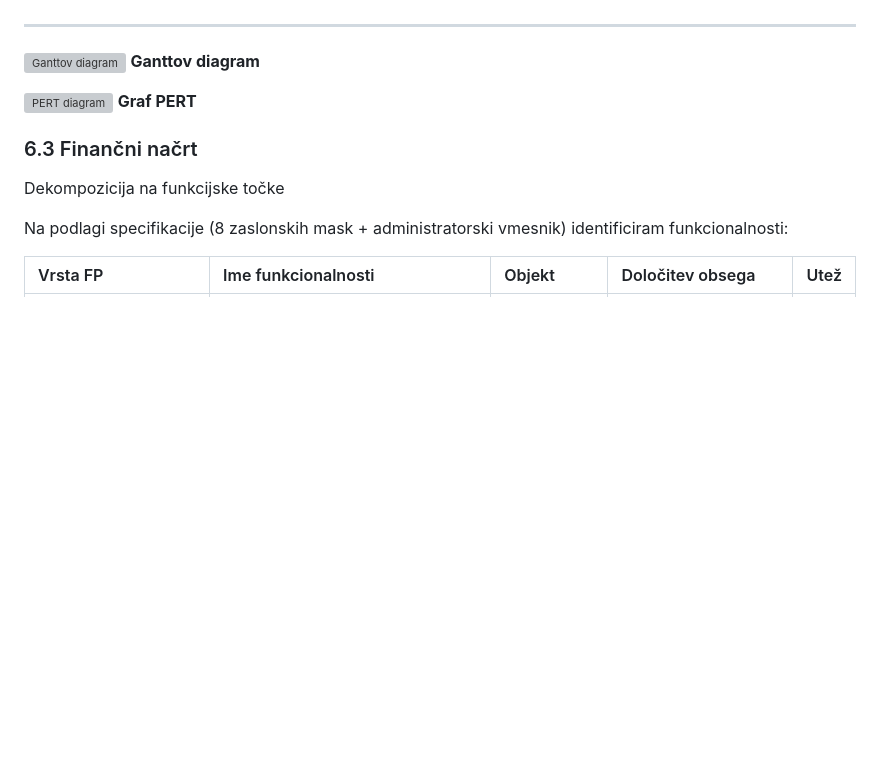
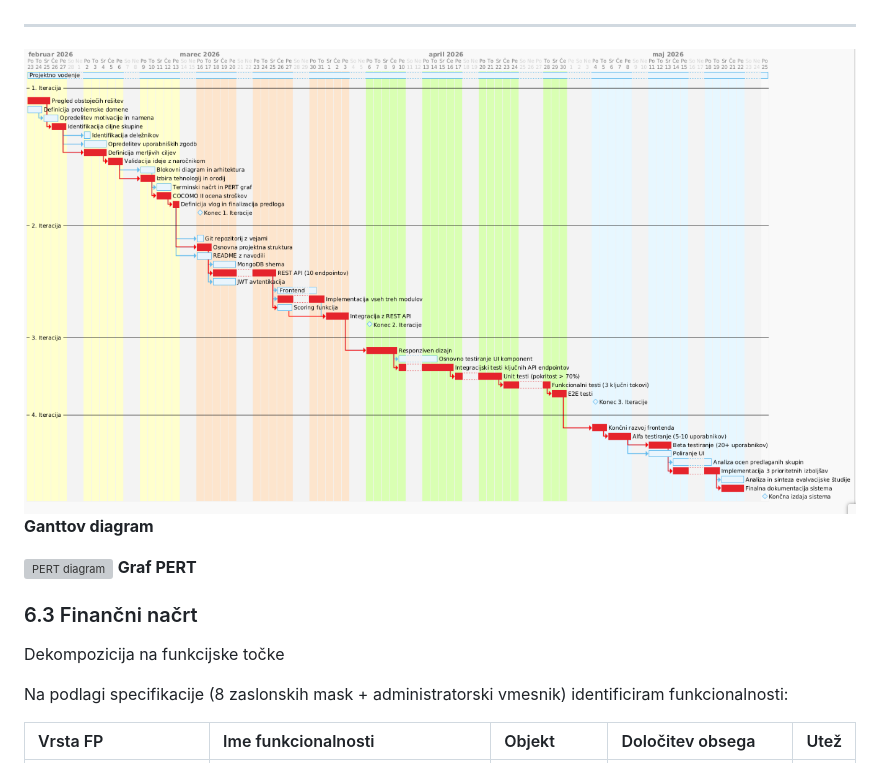
Before and after one commit to jakobjesenko/Projekt-06, a Markdown page: docs/04_Koncna_izdaja_celovito_koncno_porocilo.md, the part around the change printed below. Drawn GitHub-style; blank space fills up the shorter version; grey boxes are pictures that could not be loaded.

Commit message:
dodane poti za gantta in perta

```diff
--- a/docs/04_Koncna_izdaja_celovito_koncno_porocilo.md
+++ b/docs/04_Koncna_izdaja_celovito_koncno_porocilo.md
@@ -2468,7 +2468,7 @@ Projekt je razdeljen na **10 aktivnosti** razporejenih čez 4 iteracije. Vsaka a
 ---
 
 
-![Ganttov diagram](./gradivo/img/Gantt123.png)
+![Ganttov diagram](./gradivo/img/Gantt4.png)
 **Ganttov diagram**
 
 
```
Also changed, not shown: other parts of docs/04_Koncna_izdaja_celovito_koncno_porocilo.md (+1 -1 lines), docs/gradivo/img/Gantt4.png (renamed from docs/gradivo/img/Gant4.png).
